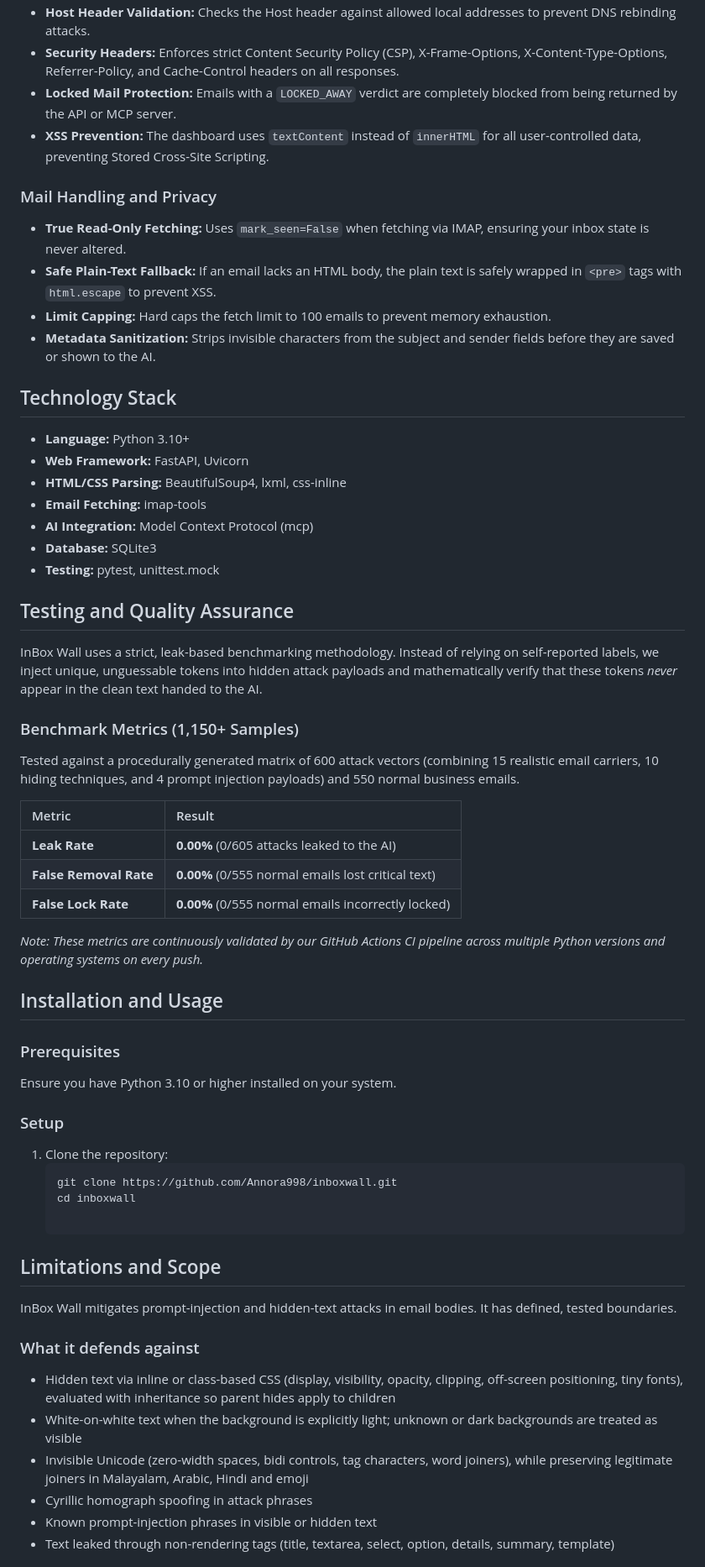
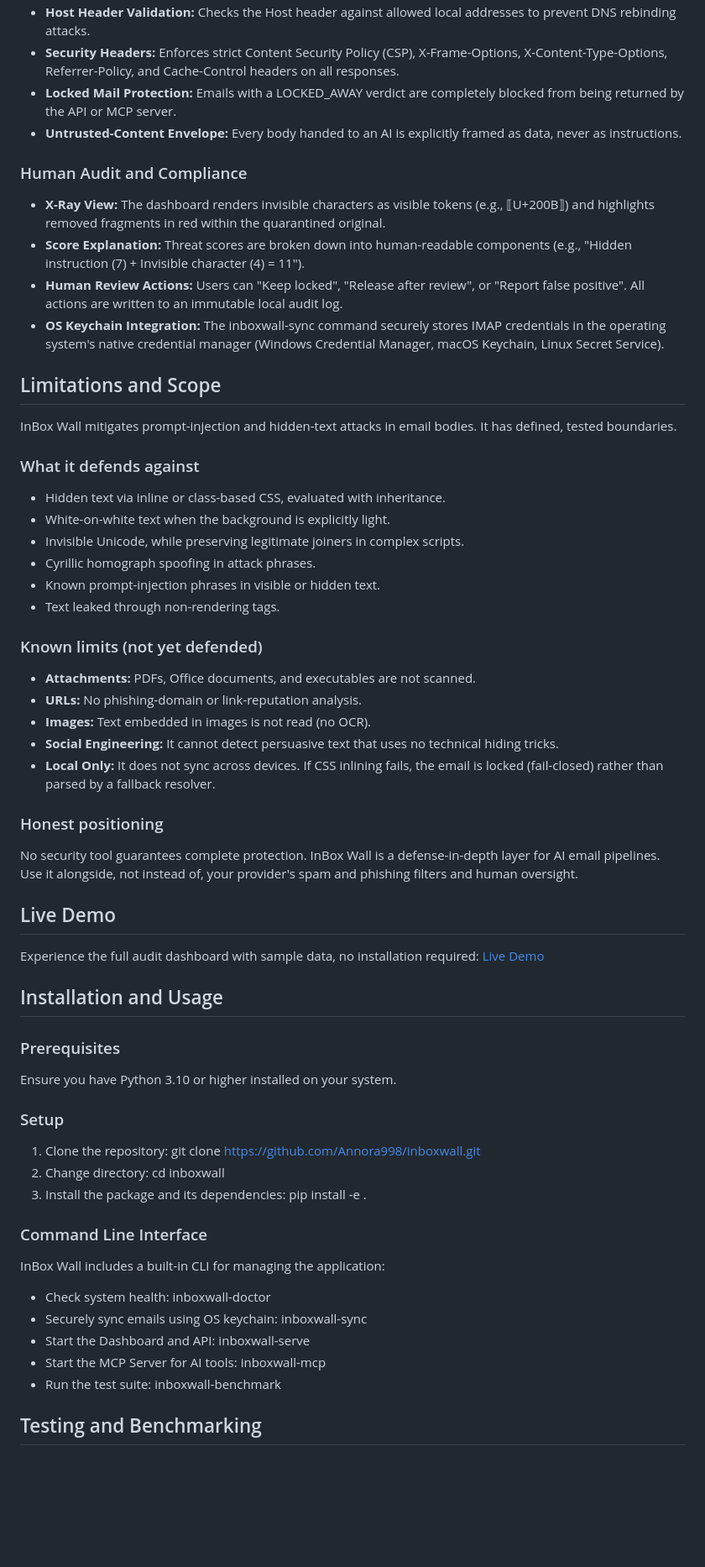
Before and after one commit to Annora998/inboxwall, a Markdown page: README.md, the part around one of its changes. Shown at 84% size. Rendered like a GitHub page; blank space fills up the shorter version.

Commit message:
docs: rewrite README for clarity, honesty, and ease of copying

````diff
--- a/README.md
+++ b/README.md
@@ -45,38 +43,40 @@ InBox Wall solves this by acting as a local security layer between your inbox an
 - **Host Header Validation:** Checks the Host header against allowed local addresses to prevent DNS rebinding attacks.
 - **Security Headers:** Enforces strict Content Security Policy (CSP), X-Frame-Options, X-Content-Type-Options, Referrer-Policy, and Cache-Control headers on all responses.
-- **Locked Mail Protection:** Emails with a `LOCKED_AWAY` verdict are completely blocked from being returned by the API or MCP server.
-- **XSS Prevention:** The dashboard uses `textContent` instead of `innerHTML` for all user-controlled data, preventing Stored Cross-Site Scripting.
+- **Locked Mail Protection:** Emails with a LOCKED_AWAY verdict are completely blocked from being returned by the API or MCP server.
+- **Untrusted-Content Envelope:** Every body handed to an AI is explicitly framed as data, never as instructions.
 
-### Mail Handling and Privacy
-- **True Read-Only Fetching:** Uses `mark_seen=False` when fetching via IMAP, ensuring your inbox state is never altered.
-- **Safe Plain-Text Fallback:** If an email lacks an HTML body, the plain text is safely wrapped in `<pre>` tags with `html.escape` to prevent XSS.
-- **Limit Capping:** Hard caps the fetch limit to 100 emails to prevent memory exhaustion.
-- **Metadata Sanitization:** Strips invisible characters from the subject and sender fields before they are saved or shown to the AI.
+### Human Audit and Compliance
+- **X-Ray View:** The dashboard renders invisible characters as visible tokens (e.g., ⟦U+200B⟧) and highlights removed fragments in red within the quarantined original.
+- **Score Explanation:** Threat scores are broken down into human-readable components (e.g., "Hidden instruction (7) + Invisible character (4) = 11").
+- **Human Review Actions:** Users can "Keep locked", "Release after review", or "Report false positive". All actions are written to an immutable local audit log.
+- **OS Keychain Integration:** The inboxwall-sync command securely stores IMAP credentials in the operating system's native credential manager (Windows Credential Manager, macOS Keychain, Linux Secret Service).
 
-## Technology Stack
+## Limitations and Scope
 
-- **Language:** Python 3.10+
-- **Web Framework:** FastAPI, Uvicorn
-- **HTML/CSS Parsing:** BeautifulSoup4, lxml, css-inline
-- **Email Fetching:** imap-tools
-- **AI Integration:** Model Context Protocol (mcp)
-- **Database:** SQLite3
-- **Testing:** pytest, unittest.mock
+InBox Wall mitigates prompt-injection and hidden-text attacks in email bodies. It has defined, tested boundaries.
 
-## Testing and Quality Assurance
+### What it defends against
+- Hidden text via inline or class-based CSS, evaluated with inheritance.
+- White-on-white text when the background is explicitly light.
+- Invisible Unicode, while preserving legitimate joiners in complex scripts.
+- Cyrillic homograph spoofing in attack phrases.
+- Known prompt-injection phrases in visible or hidden text.
+- Text leaked through non-rendering tags.
 
-InBox Wall uses a strict, leak-based benchmarking methodology. Instead of relying on self-reported labels, we inject unique, unguessable tokens into hidden attack payloads and mathematically verify that these tokens *never* appear in the clean text handed to the AI.
+### Known limits (not yet defended)
+- **Attachments:** PDFs, Office documents, and executables are not scanned.
+- **URLs:** No phishing-domain or link-reputation analysis.
+- **Images:** Text embedded in images is not read (no OCR).
+- **Social Engineering:** It cannot detect persuasive text that uses no technical hiding tricks.
+- **Local Only:** It does not sync across devices. If CSS inlining fails, the email is locked (fail-closed) rather than parsed by a fallback resolver.
 
-### Benchmark Metrics (1,150+ Samples)
-Tested against a procedurally generated matrix of 600 attack vectors (combining 15 realistic email carriers, 10 hiding techniques, and 4 prompt injection payloads) and 550 normal business emails.
+### Honest positioning
+No security tool guarantees complete protection. InBox Wall is a defense-in-depth layer for AI email pipelines. Use it alongside, not instead of, your provider's spam and phishing filters and human oversight.
 
-| Metric | Result |
-| :--- | :--- |
-| **Leak Rate** | **0.00%** (0/605 attacks leaked to the AI) |
-| **False Removal Rate** | **0.00%** (0/555 normal emails lost critical text) |
-| **False Lock Rate** | **0.00%** (0/555 normal emails incorrectly locked) |
+## Live Demo
 
-*Note: These metrics are continuously validated by our GitHub Actions CI pipeline across multiple Python versions and operating systems on every push.*
+Experience the full audit dashboard with sample data, no installation required:
+[Live Demo](https://annora998.github.io/inboxwall/)
 
 ## Installation and Usage
 
@@ -84,20 +84,18 @@ Tested against a procedurally generated matrix of 600 attack vectors (combining
 Ensure you have Python 3.10 or higher installed on your system.
 
 ### Setup
-1. Clone the repository:
-   ```bash
-   git clone https://github.com/Annora998/inboxwall.git
-   cd inboxwall
+1. Clone the repository: git clone https://github.com/Annora998/inboxwall.git
+2. Change directory: cd inboxwall
+3. Install the package and its dependencies: pip install -e .
 
-## Limitations and Scope
+### Command Line Interface
+InBox Wall includes a built-in CLI for managing the application:
 
-InBox Wall mitigates prompt-injection and hidden-text attacks in email bodies. It has defined, tested boundaries.
+- Check system health: inboxwall-doctor
+- Securely sync emails using OS keychain: inboxwall-sync
+- Start the Dashboard and API: inboxwall-serve
+- Start the MCP Server for AI tools: inboxwall-mcp
+- Run the test suite: inboxwall-benchmark
 
-### What it defends against
-- Hidden text via inline or class-based CSS (display, visibility, opacity, clipping, off-screen positioning, tiny fonts), evaluated with inheritance so parent hides apply to children
-- White-on-white text when the background is explicitly light; unknown or dark backgrounds are treated as visible
-- Invisible Unicode (zero-width spaces, bidi controls, tag characters, word joiners), while preserving legitimate joiners in Malayalam, Arabic, Hindi and emoji
-- Cyrillic homograph spoofing in attack phrases
-- Known prompt-injection phrases in visible or hidden text
-- Text leaked through non-rendering tags (title, textarea, select, option, details, summary, template)
+## Testing and Benchmarking
 
````
Also changed, not shown: other parts of README.md (+29 -27 lines).
